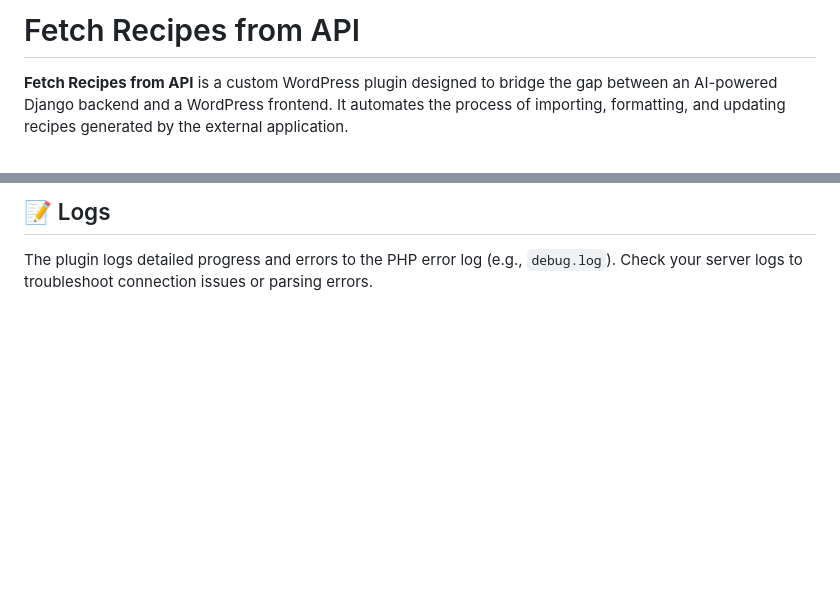
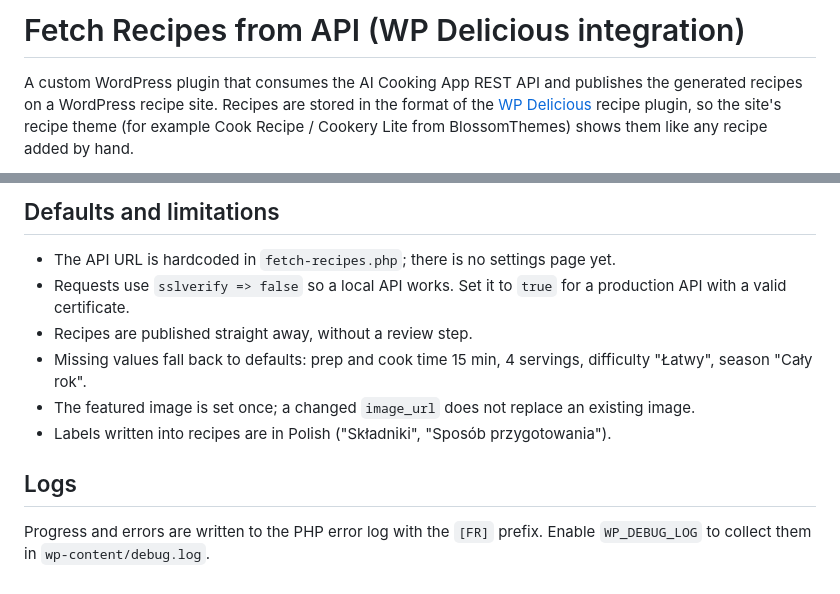
Before and after one commit to lukasz-segin/ai-cooking-app, a Markdown page: wordpress-plugins/fetch-recipes/README.md, 2 parts joined by grey strips. GitHub-like rendering; blank space fills up the shorter version.

```diff
--- a/wordpress-plugins/fetch-recipes/README.md
+++ b/wordpress-plugins/fetch-recipes/README.md
@@ -1,4 +1,4 @@
-# Fetch Recipes from API
+# Fetch Recipes from API (WP Delicious integration)
 
-**Fetch Recipes from API** is a custom WordPress plugin designed to bridge the gap between an AI-powered Django backend and a WordPress frontend. It automates the process of importing, formatting, and updating recipes generated by the external application.
+A custom WordPress plugin that consumes the AI Cooking App REST API and publishes the generated recipes on a WordPress recipe site. Recipes are stored in the format of the [WP Delicious](https://wordpress.org/plugins/delicious-recipes/) recipe plugin, so the site's recipe theme (for example Cook Recipe / Cookery Lite from BlossomThemes) shows them like any recipe added by hand.
 
@@ -69,3 +64,13 @@ The plugin uses the following meta keys to track synchronization:
 
-## 📝 Logs
-The plugin logs detailed progress and errors to the PHP error log (e.g., `debug.log`). Check your server logs to troubleshoot connection issues or parsing errors.
+## Defaults and limitations
+
+- The API URL is hardcoded in `fetch-recipes.php`; there is no settings page yet.
+- Requests use `sslverify => false` so a local API works. Set it to `true` for a production API with a valid certificate.
+- Recipes are published straight away, without a review step.
+- Missing values fall back to defaults: prep and cook time 15 min, 4 servings, difficulty "Łatwy", season "Cały rok".
+- The featured image is set once; a changed `image_url` does not replace an existing image.
+- Labels written into recipes are in Polish ("Składniki", "Sposób przygotowania").
+
+## Logs
+
+Progress and errors are written to the PHP error log with the `[FR]` prefix. Enable `WP_DEBUG_LOG` to collect them in `wp-content/debug.log`.
```
Also changed, not shown: other parts of wordpress-plugins/fetch-recipes/README.md (+46 -51 lines), README.md (+2 -2 lines).
